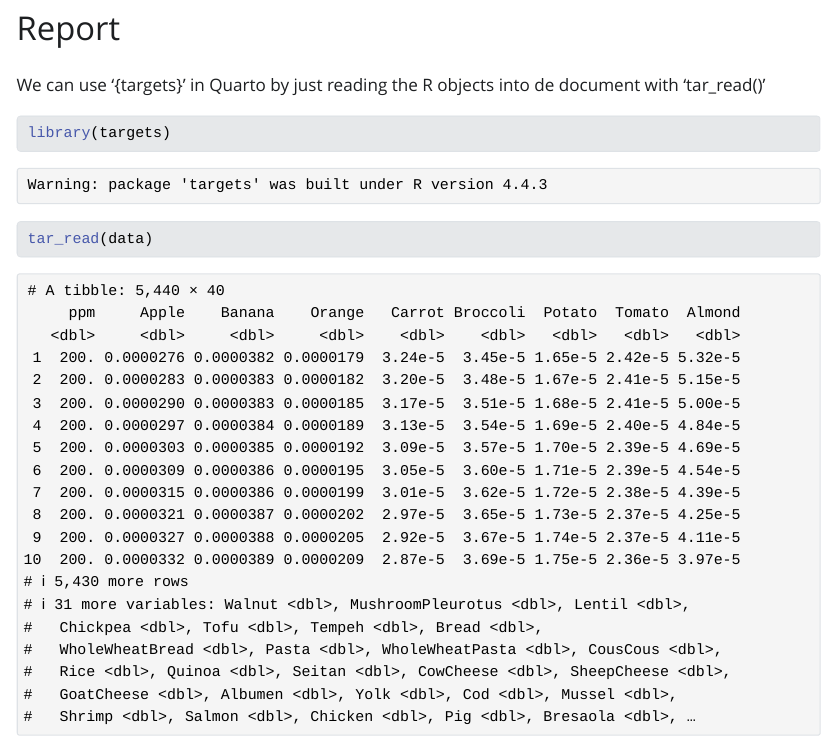
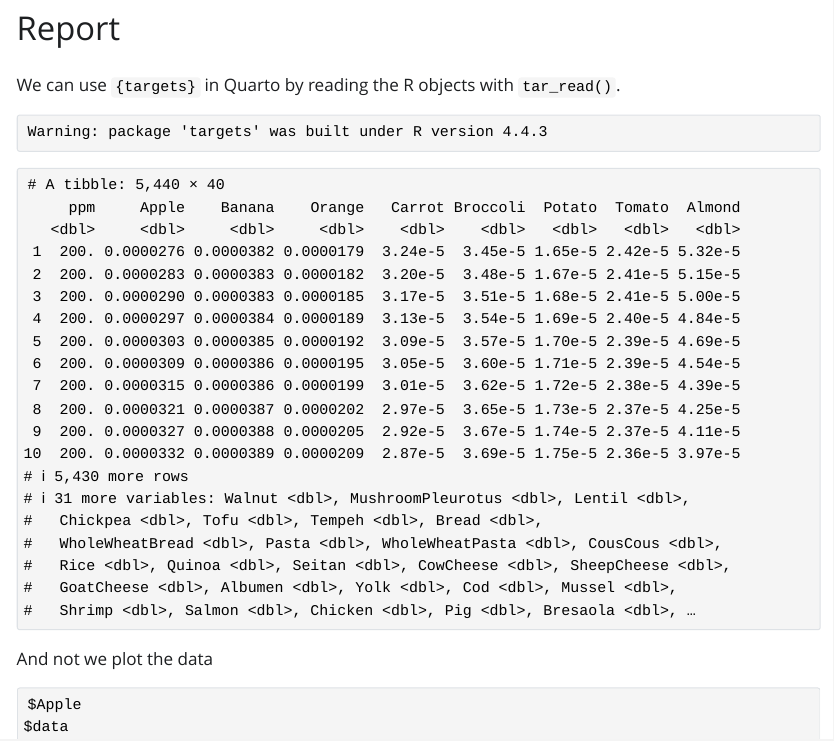
Before and after one commit to sabrispigno/NMRFood, a Quarto document (Report.qmd): the page in a window 1100 px wide, from its top. The pictures show the output file Report.html that the author committed with the source, opened offline; Quarto's library style sheets are replaced by a plain one without menus.

Commit message:
Playing around with the function and QUARTO

````diff
--- a/Report.qmd
+++ b/Report.qmd
@@ -1,20 +1,19 @@
 ---
 title: "Report"
-
 format: docx
-execute:
-  echo: false
 ---
 
-We can use '{targets}' in Quarto by just reading the R objects into de document with 'tar_read()'
+We can use `{targets}` in Quarto by reading the R objects with `tar_read()`.
 
 ```{r}
+#| echo: true
 library(targets)
-tar_read(data)
+tar_read(summed_data)
 ```
 
 And not we plot the data
 
 ```{r}
+#| echo: true
 tar_read(plot)
 ```
````
Also changed, not shown: R/function.R (+0 -6 lines), Report.html, 2 other files.
